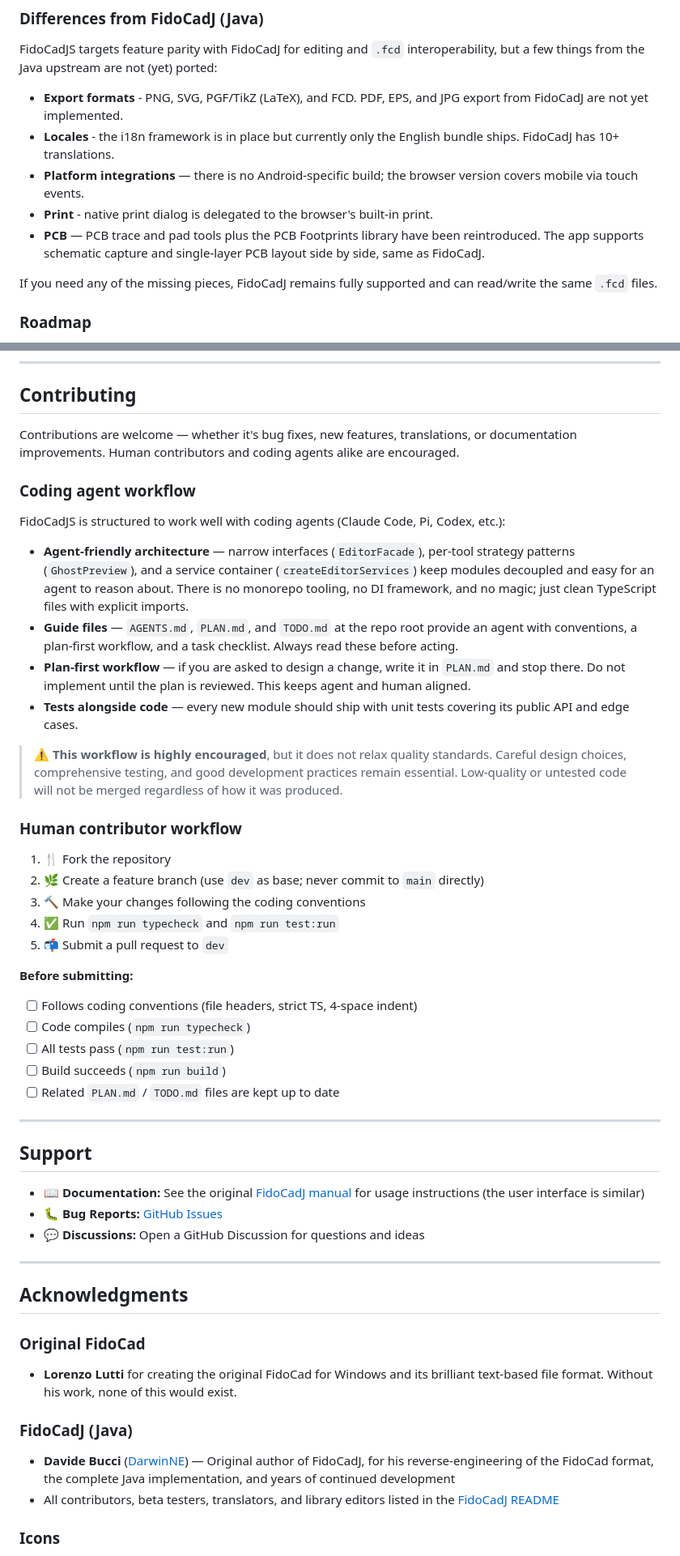
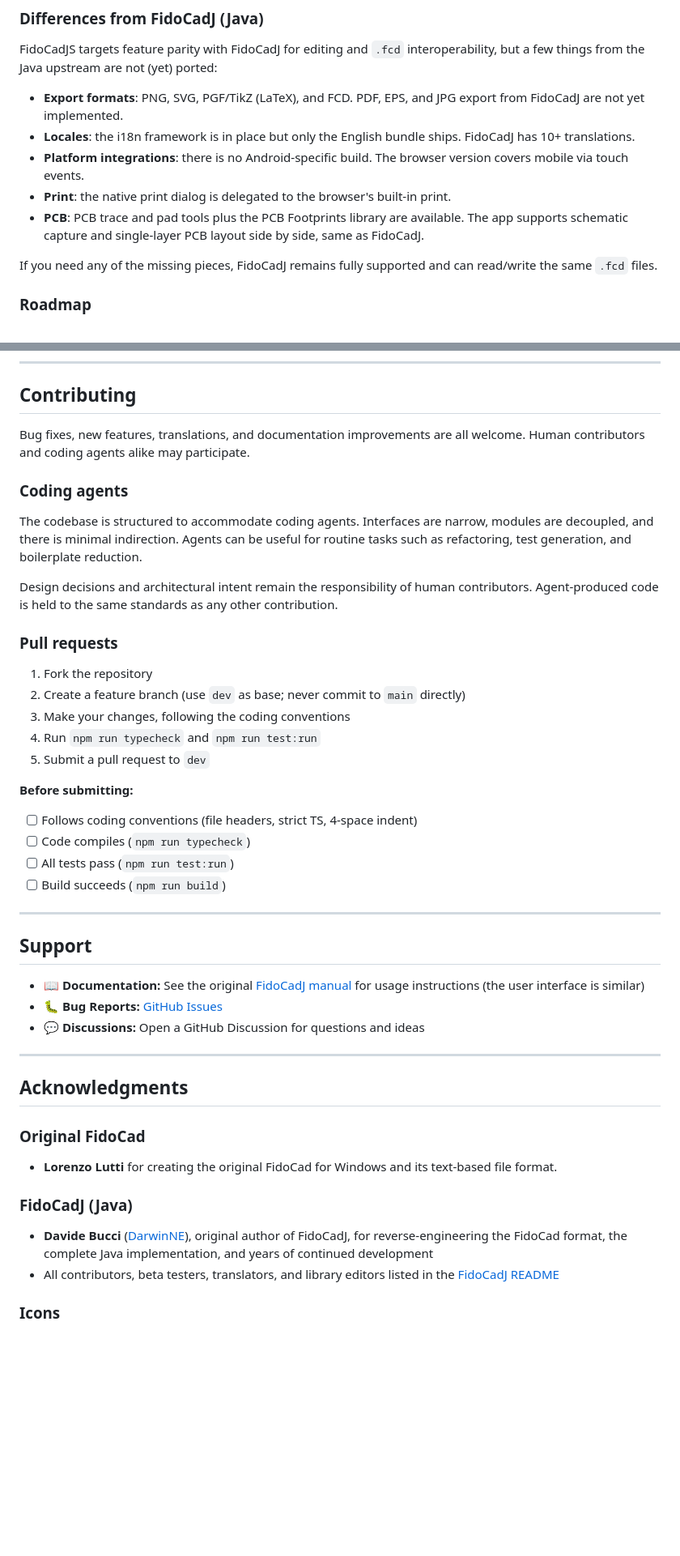
Before and after one commit to DanteCpp/FidoCadJS, a Markdown page: README.md, 2 parts joined by grey strips. Shown at 81% size. GitHub-like rendering; blank space fills up the shorter version.

```diff
--- a/README.md
+++ b/README.md
@@ -152,11 +152,11 @@ It works on desktop, tablet, and mobile; pointer events are handled uniformly so
 
 FidoCadJS targets feature parity with FidoCadJ for editing and `.fcd` interoperability, but a few things from the Java upstream are not (yet) ported:
 
-- **Export formats** - PNG, SVG, PGF/TikZ (LaTeX), and FCD. PDF, EPS, and JPG export from FidoCadJ are not yet implemented.
-- **Locales** - the i18n framework is in place but currently only the English bundle ships. FidoCadJ has 10+ translations.
-- **Platform integrations** — there is no Android-specific build; the browser version covers mobile via touch events.
-- **Print** - native print dialog is delegated to the browser's built-in print.
-- **PCB** — PCB trace and pad tools plus the PCB Footprints library have been reintroduced. The app supports schematic capture and single-layer PCB layout side by side, same as FidoCadJ.
+- **Export formats**: PNG, SVG, PGF/TikZ (LaTeX), and FCD. PDF, EPS, and JPG export from FidoCadJ are not yet implemented.
+- **Locales**: the i18n framework is in place but only the English bundle ships. FidoCadJ has 10+ translations.
+- **Platform integrations**: there is no Android-specific build. The browser version covers mobile via touch events.
+- **Print**: the native print dialog is delegated to the browser's built-in print.
+- **PCB**: PCB trace and pad tools plus the PCB Footprints library are available. The app supports schematic capture and single-layer PCB layout side by side, same as FidoCadJ.
 
 If you need any of the missing pieces, FidoCadJ remains fully supported and can read/write the same `.fcd` files.
 
@@ -319,33 +319,27 @@ For detailed test case descriptions, see [TESTS.md](test/TESTS.md).
 
 ## Contributing
 
-Contributions are welcome — whether it's bug fixes, new features, translations, or documentation improvements. Human contributors and coding agents alike are encouraged.
+Bug fixes, new features, translations, and documentation improvements are all welcome. Human contributors and coding agents alike may participate.
 
-### Coding agent workflow
+### Coding agents
 
-FidoCadJS is structured to work well with coding agents (Claude Code, Pi, Codex, etc.):
+The codebase is structured to accommodate coding agents. Interfaces are narrow, modules are decoupled, and there is minimal indirection. Agents can be useful for routine tasks such as refactoring, test generation, and boilerplate reduction.
 
-- **Agent-friendly architecture** — narrow interfaces (`EditorFacade`), per-tool strategy patterns (`GhostPreview`), and a service container (`createEditorServices`) keep modules decoupled and easy for an agent to reason about. There is no monorepo tooling, no DI framework, and no magic; just clean TypeScript files with explicit imports.
-- **Guide files** — `AGENTS.md`, `PLAN.md`, and `TODO.md` at the repo root provide an agent with conventions, a plan-first workflow, and a task checklist. Always read these before acting.
-- **Plan-first workflow** — if you are asked to design a change, write it in `PLAN.md` and stop there. Do not implement until the plan is reviewed. This keeps agent and human aligned.
-- **Tests alongside code** — every new module should ship with unit tests covering its public API and edge cases.
+Design decisions and architectural intent remain the responsibility of human contributors. Agent-produced code is held to the same standards as any other contribution.
 
-> ⚠️ **This workflow is highly encouraged**, but it does not relax quality standards. Careful design choices, comprehensive testing, and good development practices remain essential. Low-quality or untested code will not be merged regardless of how it was produced.
+### Pull requests
 
-### Human contributor workflow
-
-1. 🍴 Fork the repository
-2. 🌿 Create a feature branch (use `dev` as base; never commit to `main` directly)
-3. 🔨 Make your changes following the coding conventions
-4. ✅ Run `npm run typecheck` and `npm run test:run`
-5. 📬 Submit a pull request to `dev`
+1. Fork the repository
+2. Create a feature branch (use `dev` as base; never commit to `main` directly)
+3. Make your changes, following the coding conventions
+4. Run `npm run typecheck` and `npm run test:run`
+5. Submit a pull request to `dev`
 
 **Before submitting:**
 - [ ] Follows coding conventions (file headers, strict TS, 4-space indent)
 - [ ] Code compiles (`npm run typecheck`)
 - [ ] All tests pass (`npm run test:run`)
 - [ ] Build succeeds (`npm run build`)
-- [ ] Related `PLAN.md` / `TODO.md` files are kept up to date
 
 ---
 
@@ -361,11 +355,11 @@ FidoCadJS is structured to work well with coding agents (Claude Code, Pi, Codex,
 
 ### Original FidoCad
 
-- **Lorenzo Lutti** for creating the original FidoCad for Windows and its brilliant text-based file format. Without his work, none of this would exist.
+- **Lorenzo Lutti** for creating the original FidoCad for Windows and its text-based file format.
 
 ### FidoCadJ (Java)
 
-- **Davide Bucci** ([DarwinNE](https://github.com/DarwinNE)) — Original author of FidoCadJ, for his reverse-engineering of the FidoCad format, the complete Java implementation, and years of continued development
+- **Davide Bucci** ([DarwinNE](https://github.com/DarwinNE)), original author of FidoCadJ, for reverse-engineering the FidoCad format, the complete Java implementation, and years of continued development
 - All contributors, beta testers, translators, and library editors listed in the [FidoCadJ README](https://github.com/FidoCadJ/FidoCadJ)
 
 ### Icons
```
Also changed, not shown: other parts of README.md (+14 -14 lines).
